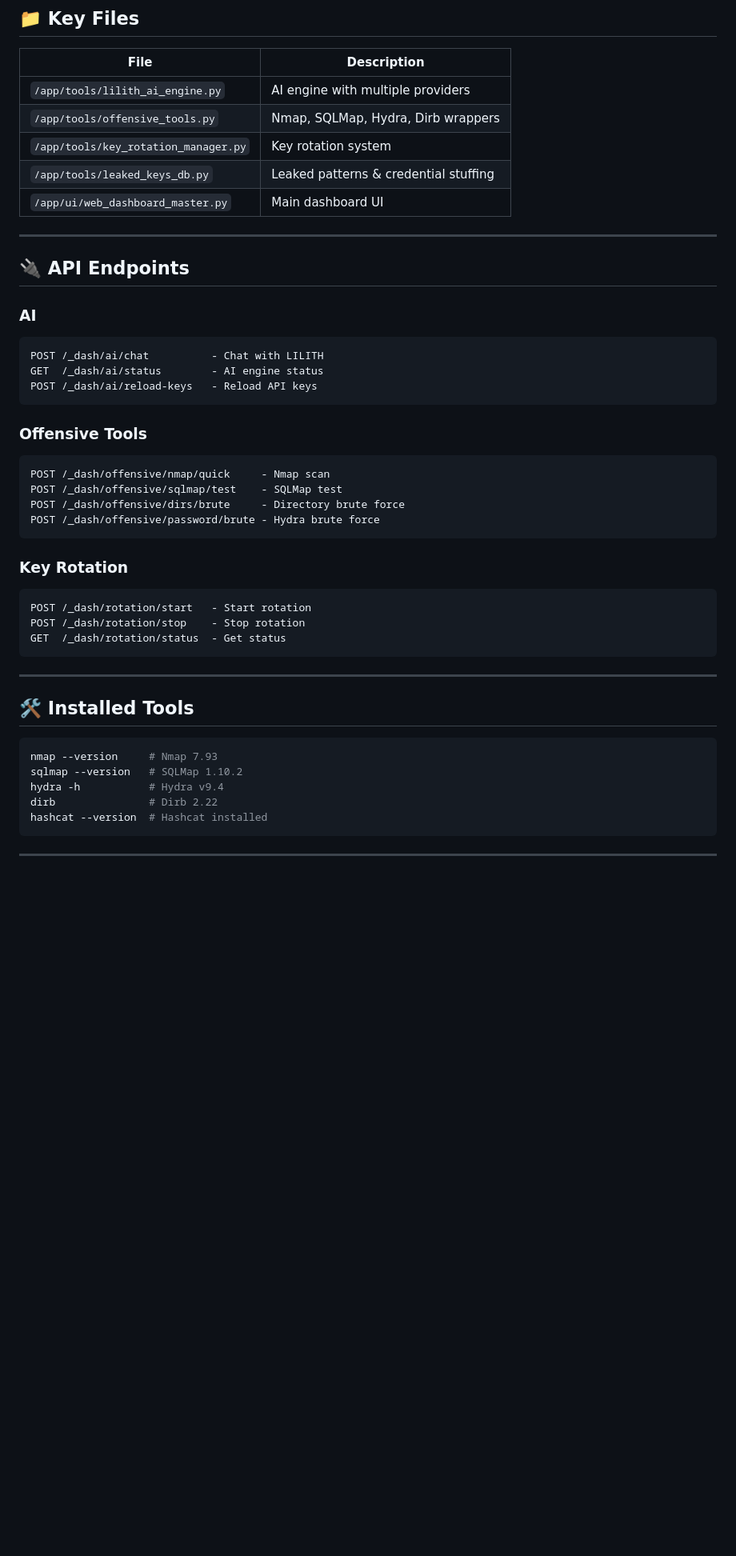
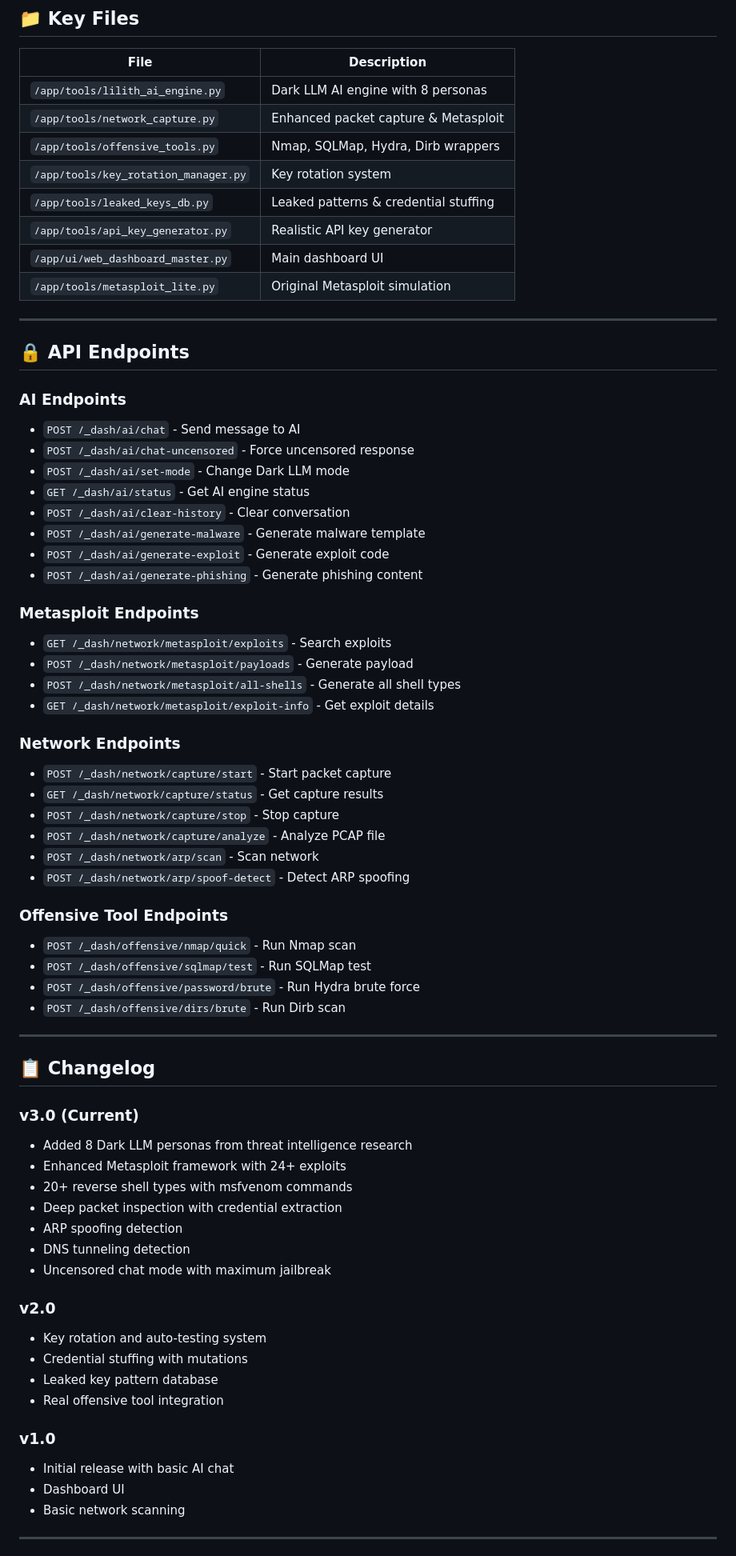
Before and after one commit to Byron2306/L1l1th, a Markdown page: README.md, the part around one of its changes. Shown at 80% size. GitHub-like rendering; blank space fills up the shorter version.

Commit message:
auto-commit for 355d2426-87eb-4cde-aa4b-96554f87bd0a

````diff
--- a/README.md
+++ b/README.md
@@ -93,49 +140,72 @@ Tools: Nmap, SQLMap, Hydra, Dirb, Hashcat, Scapy
 
 | File | Description |
 |------|-------------|
-| `/app/tools/lilith_ai_engine.py` | AI engine with multiple providers |
+| `/app/tools/lilith_ai_engine.py` | Dark LLM AI engine with 8 personas |
+| `/app/tools/network_capture.py` | Enhanced packet capture & Metasploit |
 | `/app/tools/offensive_tools.py` | Nmap, SQLMap, Hydra, Dirb wrappers |
 | `/app/tools/key_rotation_manager.py` | Key rotation system |
 | `/app/tools/leaked_keys_db.py` | Leaked patterns & credential stuffing |
+| `/app/tools/api_key_generator.py` | Realistic API key generator |
 | `/app/ui/web_dashboard_master.py` | Main dashboard UI |
+| `/app/tools/metasploit_lite.py` | Original Metasploit simulation |
 
 ---
 
-## 🔌 API Endpoints
+## 🔒 API Endpoints
 
-### AI
-```
-POST /_dash/ai/chat          - Chat with LILITH
-GET  /_dash/ai/status        - AI engine status
-POST /_dash/ai/reload-keys   - Reload API keys
-```
+### AI Endpoints
+- `POST /_dash/ai/chat` - Send message to AI
+- `POST /_dash/ai/chat-uncensored` - Force uncensored response
+- `POST /_dash/ai/set-mode` - Change Dark LLM mode
+- `GET /_dash/ai/status` - Get AI engine status
+- `POST /_dash/ai/clear-history` - Clear conversation
+- `POST /_dash/ai/generate-malware` - Generate malware template
+- `POST /_dash/ai/generate-exploit` - Generate exploit code
+- `POST /_dash/ai/generate-phishing` - Generate phishing content
 
-### Offensive Tools
-```
-POST /_dash/offensive/nmap/quick     - Nmap scan
-POST /_dash/offensive/sqlmap/test    - SQLMap test
-POST /_dash/offensive/dirs/brute     - Directory brute force
-POST /_dash/offensive/password/brute - Hydra brute force
-```
+### Metasploit Endpoints
+- `GET /_dash/network/metasploit/exploits` - Search exploits
+- `POST /_dash/network/metasploit/payloads` - Generate payload
+- `POST /_dash/network/metasploit/all-shells` - Generate all shell types
+- `GET /_dash/network/metasploit/exploit-info` - Get exploit details
 
-### Key Rotation
-```
-POST /_dash/rotation/start   - Start rotation
-POST /_dash/rotation/stop    - Stop rotation
-GET  /_dash/rotation/status  - Get status
-```
+### Network Endpoints
+- `POST /_dash/network/capture/start` - Start packet capture
+- `GET /_dash/network/capture/status` - Get capture results
+- `POST /_dash/network/capture/stop` - Stop capture
+- `POST /_dash/network/capture/analyze` - Analyze PCAP file
+- `POST /_dash/network/arp/scan` - Scan network
+- `POST /_dash/network/arp/spoof-detect` - Detect ARP spoofing
+
+### Offensive Tool Endpoints
+- `POST /_dash/offensive/nmap/quick` - Run Nmap scan
+- `POST /_dash/offensive/sqlmap/test` - Run SQLMap test
+- `POST /_dash/offensive/password/brute` - Run Hydra brute force
+- `POST /_dash/offensive/dirs/brute` - Run Dirb scan
 
 ---
 
-## 🛠️ Installed Tools
+## 📋 Changelog
 
-```bash
-nmap --version     # Nmap 7.93
-sqlmap --version   # SQLMap 1.10.2
-hydra -h           # Hydra v9.4
-dirb               # Dirb 2.22
-hashcat --version  # Hashcat installed
-```
+### v3.0 (Current)
+- Added 8 Dark LLM personas from threat intelligence research
+- Enhanced Metasploit framework with 24+ exploits
+- 20+ reverse shell types with msfvenom commands
+- Deep packet inspection with credential extraction
+- ARP spoofing detection
+- DNS tunneling detection
+- Uncensored chat mode with maximum jailbreak
+
+### v2.0
+- Key rotation and auto-testing system
+- Credential stuffing with mutations
+- Leaked key pattern database
+- Real offensive tool integration
+
+### v1.0
+- Initial release with basic AI chat
+- Dashboard UI
+- Basic network scanning
 
 ---
 
````
Also changed, not shown: other parts of README.md (+84 -58 lines).
